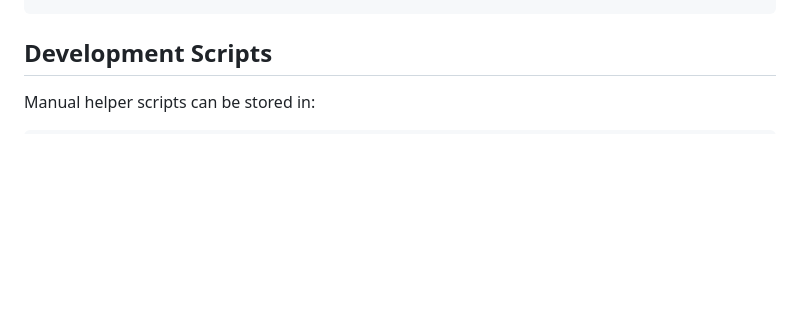
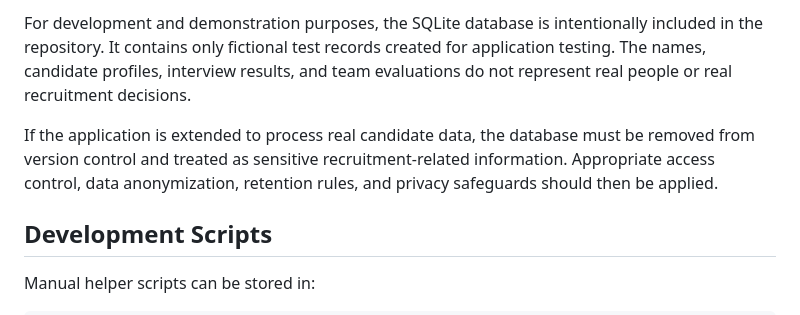
Before and after one commit to wernaw/DREAMteam, a Markdown page: README.md, the part around one of its changes. Rendered like a GitHub page; blank space fills up the shorter version.

```diff
--- a/README.md
+++ b/README.md
@@ -170,3 +270,13 @@ database/seed_demo.sql
+For development and demonstration purposes, the SQLite database is
+intentionally included in the repository. It contains only fictional test
+records created for application testing. The names, candidate profiles,
+interview results, and team evaluations do not represent real people or real
+recruitment decisions.
+
+If the application is extended to process real candidate data, the database
+must be removed from version control and treated as sensitive
+recruitment-related information. Appropriate access control, data
+anonymization, retention rules, and privacy safeguards should then be applied.
 
 ## Development Scripts
 
```
Also changed, not shown: other parts of README.md (+132 -32 lines).
